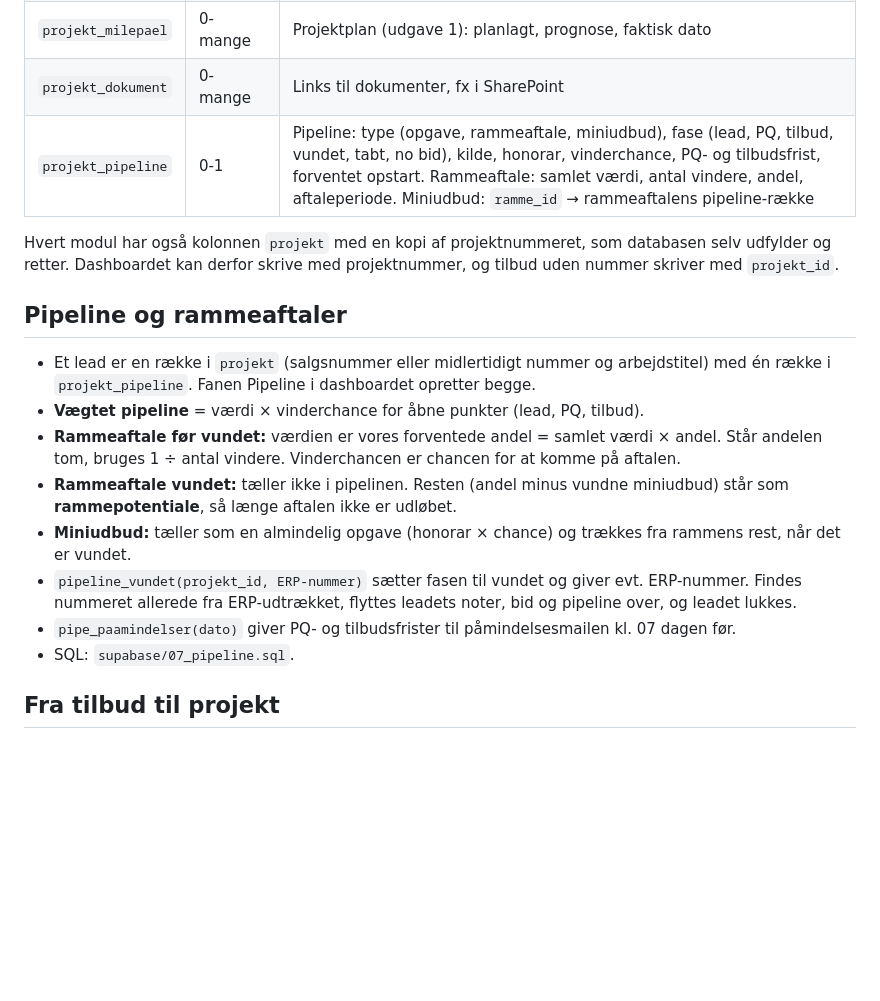
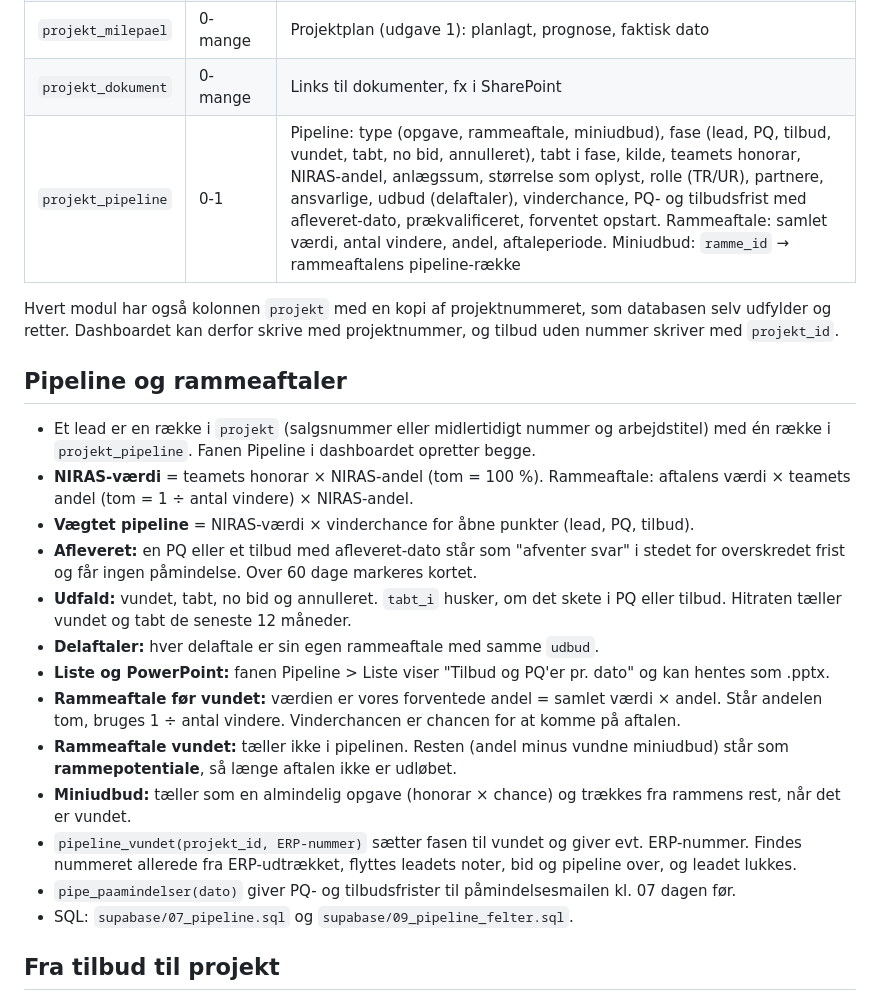
Before and after one commit to nielselliotbrochner/NIRAS_DSGN_Projektstatus, a Markdown page: docs/database.md, the part around the change. Rendered like a GitHub page; blank space fills up the shorter version.

Commit message:
Pipeline: kundenavn i liste, dokumentation af udgave 2
Co-Authored-By: Claude Opus 5.5 <noreply@anthropic.com>
Claude-Session: https://claude.ai/code/session_01Y6BV4FUKdUc2y1KpNqQKT5

```diff
--- a/docs/database.md
+++ b/docs/database.md
@@ -59,20 +59,25 @@ Triggere: nye projektnumre i et udtræk opretter selv et projekt. PTD opdaterer
 | `projekt_kvalitet` | 0-mange | Kvalitetsplan (udgave 1): emne, krav, ansvarlig, frist, status |
 | `projekt_milepael` | 0-mange | Projektplan (udgave 1): planlagt, prognose, faktisk dato |
 | `projekt_dokument` | 0-mange | Links til dokumenter, fx i SharePoint |
-| `projekt_pipeline` | 0-1 | Pipeline: type (opgave, rammeaftale, miniudbud), fase (lead, PQ, tilbud, vundet, tabt, no bid), kilde, honorar, vinderchance, PQ- og tilbudsfrist, forventet opstart. Rammeaftale: samlet værdi, antal vindere, andel, aftaleperiode. Miniudbud: `ramme_id` → rammeaftalens pipeline-række |
+| `projekt_pipeline` | 0-1 | Pipeline: type (opgave, rammeaftale, miniudbud), fase (lead, PQ, tilbud, vundet, tabt, no bid, annulleret), tabt i fase, kilde, teamets honorar, NIRAS-andel, anlægssum, størrelse som oplyst, rolle (TR/UR), partnere, ansvarlige, udbud (delaftaler), vinderchance, PQ- og tilbudsfrist med afleveret-dato, prækvalificeret, forventet opstart. Rammeaftale: samlet værdi, antal vindere, andel, aftaleperiode. Miniudbud: `ramme_id` → rammeaftalens pipeline-række |
 
 Hvert modul har også kolonnen `projekt` med en kopi af projektnummeret, som databasen selv udfylder og retter. Dashboardet kan derfor skrive med projektnummer, og tilbud uden nummer skriver med `projekt_id`.
 
 ## Pipeline og rammeaftaler
 
 - Et lead er en række i `projekt` (salgsnummer eller midlertidigt nummer og arbejdstitel) med én række i `projekt_pipeline`. Fanen Pipeline i dashboardet opretter begge.
-- **Vægtet pipeline** = værdi × vinderchance for åbne punkter (lead, PQ, tilbud).
+- **NIRAS-værdi** = teamets honorar × NIRAS-andel (tom = 100 %). Rammeaftale: aftalens værdi × teamets andel (tom = 1 ÷ antal vindere) × NIRAS-andel.
+- **Vægtet pipeline** = NIRAS-værdi × vinderchance for åbne punkter (lead, PQ, tilbud).
+- **Afleveret:** en PQ eller et tilbud med afleveret-dato står som "afventer svar" i stedet for overskredet frist og får ingen påmindelse. Over 60 dage markeres kortet.
+- **Udfald:** vundet, tabt, no bid og annulleret. `tabt_i` husker, om det skete i PQ eller tilbud. Hitraten tæller vundet og tabt de seneste 12 måneder.
+- **Delaftaler:** hver delaftale er sin egen rammeaftale med samme `udbud`.
+- **Liste og PowerPoint:** fanen Pipeline > Liste viser "Tilbud og PQ'er pr. dato" og kan hentes som .pptx.
 - **Rammeaftale før vundet:** værdien er vores forventede andel = samlet værdi × andel. Står andelen tom, bruges 1 ÷ antal vindere. Vinderchancen er chancen for at komme på aftalen.
 - **Rammeaftale vundet:** tæller ikke i pipelinen. Resten (andel minus vundne miniudbud) står som **rammepotentiale**, så længe aftalen ikke er udløbet.
 - **Miniudbud:** tæller som en almindelig opgave (honorar × chance) og trækkes fra rammens rest, når det er vundet.
 - `pipeline_vundet(projekt_id, ERP-nummer)` sætter fasen til vundet og giver evt. ERP-nummer. Findes nummeret allerede fra ERP-udtrækket, flyttes leadets noter, bid og pipeline over, og leadet lukkes.
 - `pipe_paamindelser(dato)` giver PQ- og tilbudsfrister til påmindelsesmailen kl. 07 dagen før.
-- SQL: `supabase/07_pipeline.sql`.
+- SQL: `supabase/07_pipeline.sql` og `supabase/09_pipeline_felter.sql`.
 
 ## Fra tilbud til projekt
 
```
